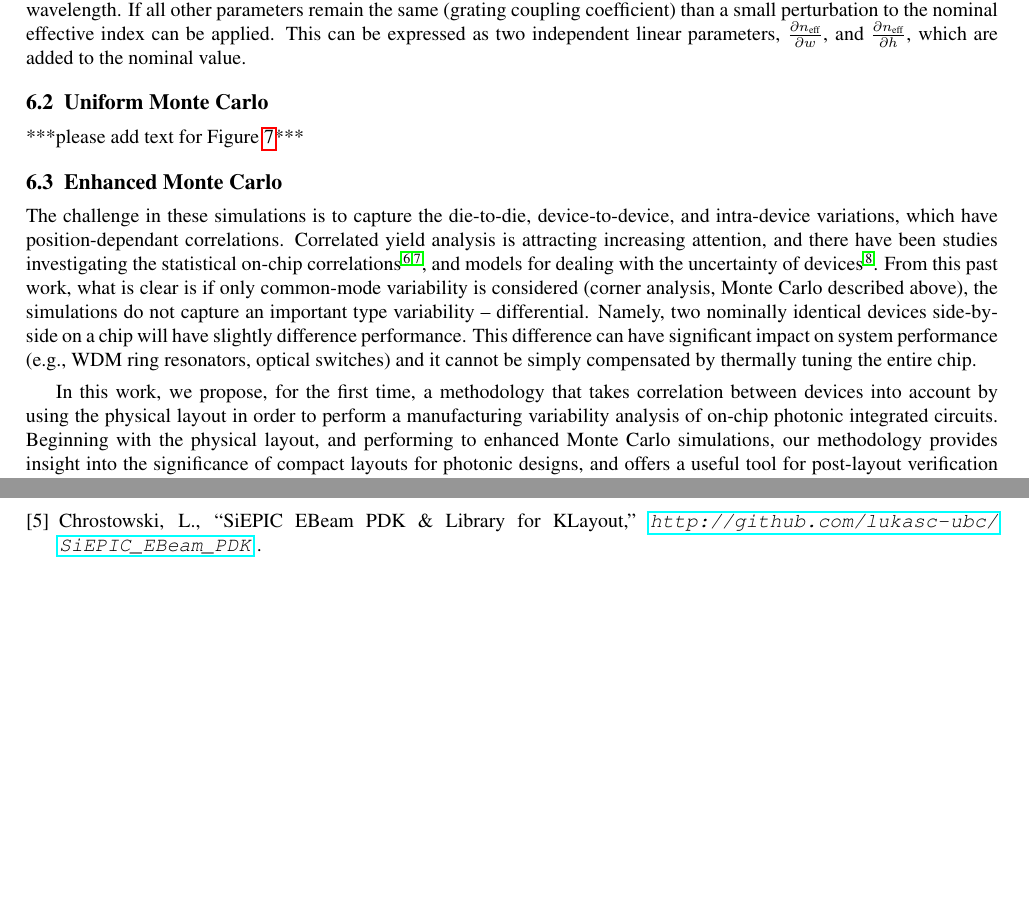
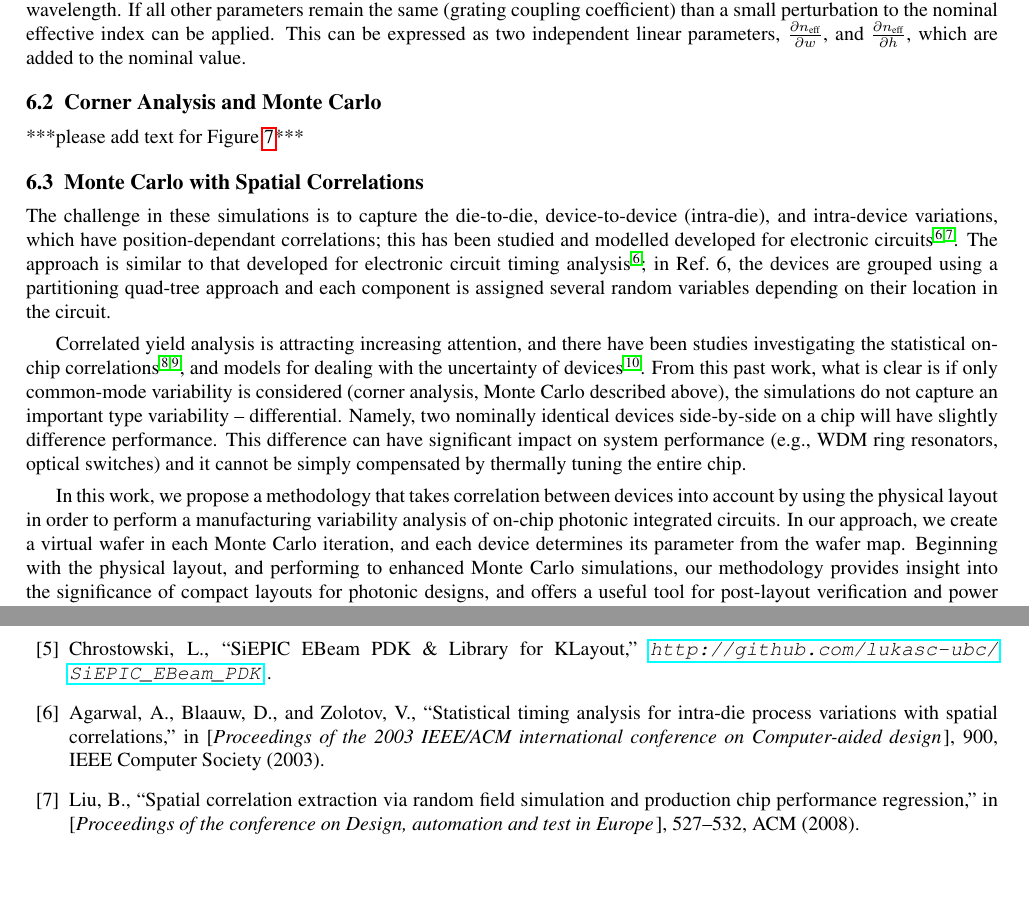
Before and after one commit to luzeqin/SPIEpaper_ubc_lcgroup, a LaTeX paper (tex/SPIE_PW_2016_lukasc.tex): two parts of pages 9 and 11 of 11 before the commit and two parts of pages 9 and 11 of 12 after it, joined at a grey line, cut so that both start at the same text, the shorter picture padded with empty space. Compiled offline with pdfLaTeX.

Commit message:
added some refs on correlation

```diff
--- a/tex/SPIE_PW_2016_lukasc.tex
+++ b/tex/SPIE_PW_2016_lukasc.tex
@@ -307,14 +307,17 @@ The waveguide transfer function is described by propagation properties such as l
 \subsubsection{Perturbation approach}
 For the case of the Bragg grating, for example, we can assume that the manufacturing only affects the central Bragg wavelength.  If all other parameters remain the same (grating coupling coefficient) than a small perturbation to the nominal effective index can be applied.  This can be expressed as two independent linear parameters, $ \frac{\partial n_\text{eff}}{\partial w}$, and $ \frac{\partial n_\text{eff}}{\partial h}$, which are added to the nominal value.
 
-\subsection{Uniform Monte Carlo}
+\subsection{Corner Analysis and  Monte Carlo}
 ***please add text for Figure~\ref{MZI_commmon_MC}***
 
-\subsection{Enhanced Monte Carlo}
+\subsection{Monte Carlo with Spatial Correlations}
 
-The challenge in these simulations is to capture the die-to-die, device-to-device, and intra-device variations, which have position-dependant correlations.  Correlated yield analysis is attracting increasing attention, and there have been studies investigating the statistical on-chip correlations \cite{lukas14:OFC,hochberg:wafer}, and models for dealing with the uncertainty of devices \cite{MIT:uncertainty}.  From this past work, what is clear is if only common-mode variability is considered (corner analysis, Monte Carlo described above), the simulations do not capture an important type variability -- differential.  Namely, two nominally identical devices side-by-side on a chip will have slightly difference performance.  This difference can have significant impact on system performance (e.g., WDM ring resonators, optical switches) and it cannot be simply compensated by thermally tuning the entire chip.
+The challenge in these simulations is to capture the die-to-die, device-to-device (intra-die), and intra-device variations, which have position-dependant correlations; this has been studied and modelled developed for electronic circuits \cite{agarwal2003statistical, liu2008spatial}.  The approach is similar to that developed for electronic circuit timing analysis \cite{agarwal2003statistical}; in  Ref.~\citen{agarwal2003statistical}, the devices are grouped using a partitioning quad-tree approach and each component is assigned several random variables depending on their location in the circuit.
 
-In this work, we propose, for the first time, a methodology that takes correlation between devices into account by using the physical layout in order to perform a manufacturing variability analysis of on-chip photonic integrated circuits. Beginning with the physical layout, and performing to enhanced Monte Carlo simulations, our methodology  provides insight into the significance of compact layouts for photonic designs, and offers a useful tool for post-layout verification and power trimming estimation.
+Correlated yield analysis is attracting increasing attention, and there have been studies investigating the statistical on-chip correlations \cite{lukas14:OFC,hochberg:wafer}, and models for dealing with the uncertainty of devices \cite{MIT:uncertainty}.  From this past work, what is clear is if only common-mode variability is considered (corner analysis, Monte Carlo described above), the simulations do not capture an important type variability -- differential.  Namely, two nominally identical devices side-by-side on a chip will have slightly difference performance.  This difference can have significant impact on system performance (e.g., WDM ring resonators, optical switches) and it cannot be simply compensated by thermally tuning the entire chip.
+
+In this work, we propose a methodology that takes correlation between devices into account by using the physical layout in order to perform a manufacturing variability analysis of on-chip photonic integrated circuits.  In our approach, we create a virtual wafer in each Monte Carlo iteration, and each device determines its parameter from the wafer map.
+Beginning with the physical layout, and performing to enhanced Monte Carlo simulations, our methodology  provides insight into the significance of compact layouts for photonic designs, and offers a useful tool for post-layout verification and power trimming estimation.
 
 \begin{figure}[h]
     \centering
```
Also changed, not shown: Refs/references.bib (+21 -1 lines), tex/SPIE_PW_2016_lukasc.bbl, 6 other files.
